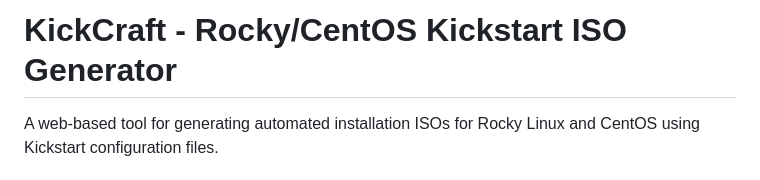
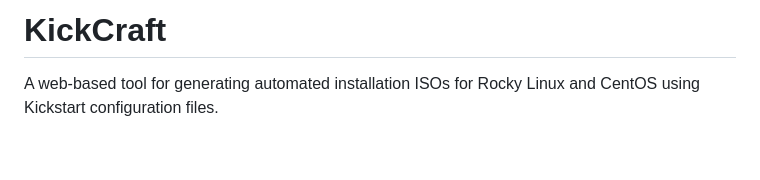
Before and after one commit to lefeck/KickCraft, a Markdown page: README.md, the part around the change. Drawn GitHub-style; blank space fills up the shorter version.

```diff
--- a/README.md
+++ b/README.md
@@ -1,5 +1,5 @@
 
-# KickCraft - Rocky/CentOS Kickstart ISO Generator
+# KickCraft
 
 A web-based tool for generating automated installation ISOs for Rocky Linux and CentOS using Kickstart configuration files.
 
```
